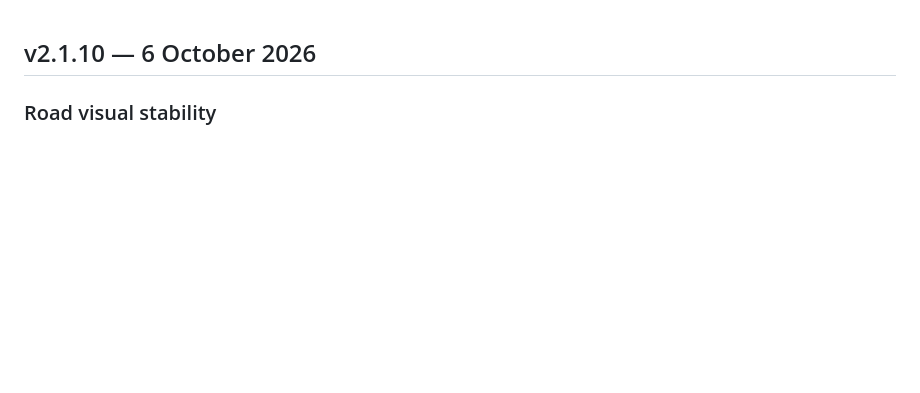
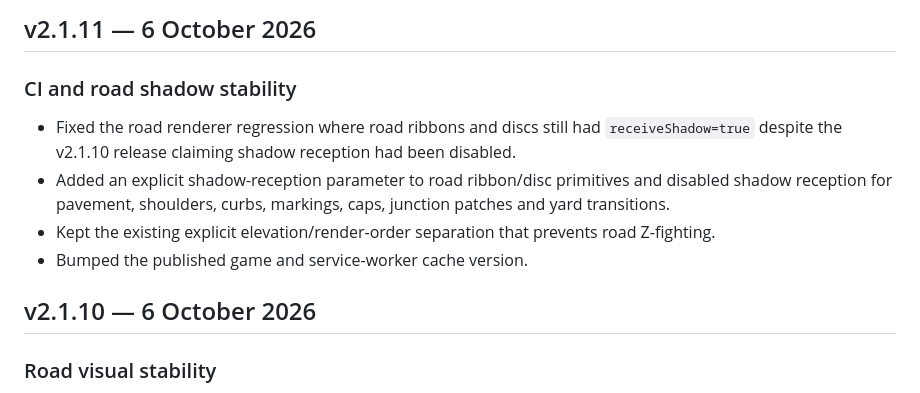
Before and after one commit to liamVSC/mini-factories, a Markdown page: CHANGELOG.md, the part around the change. Rendered like a GitHub page; blank space fills up the shorter version.

Commit message:
docs: record 2.1.11 CI fix

```diff
--- a/CHANGELOG.md
+++ b/CHANGELOG.md
@@ -1,3 +1,11 @@
+## v2.1.11 — 6 October 2026
+
+### CI and road shadow stability
+- Fixed the road renderer regression where road ribbons and discs still had `receiveShadow=true` despite the v2.1.10 release claiming shadow reception had been disabled.
+- Added an explicit shadow-reception parameter to road ribbon/disc primitives and disabled shadow reception for pavement, shoulders, curbs, markings, caps, junction patches and yard transitions.
+- Kept the existing explicit elevation/render-order separation that prevents road Z-fighting.
+- Bumped the published game and service-worker cache version.
+
 ## v2.1.10 — 6 October 2026
 
 ### Road visual stability
```
